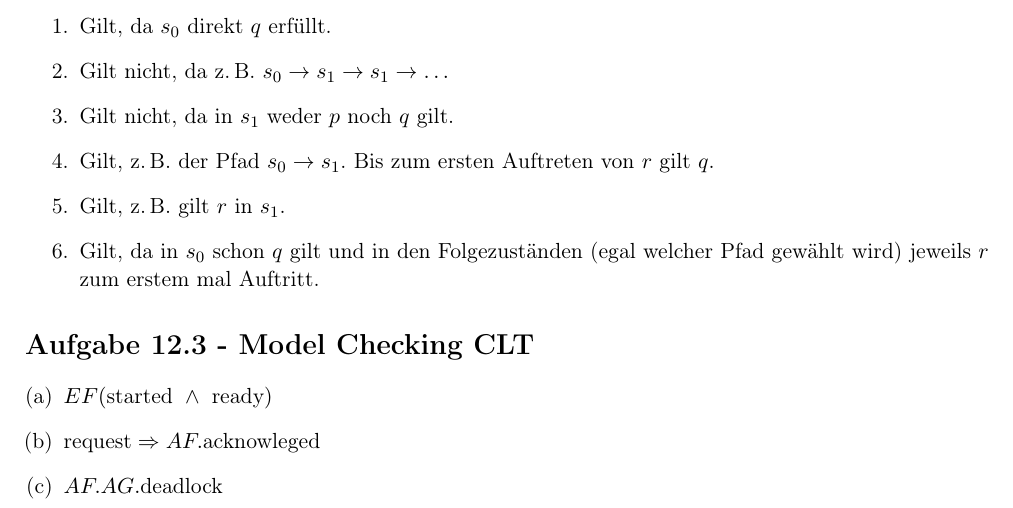
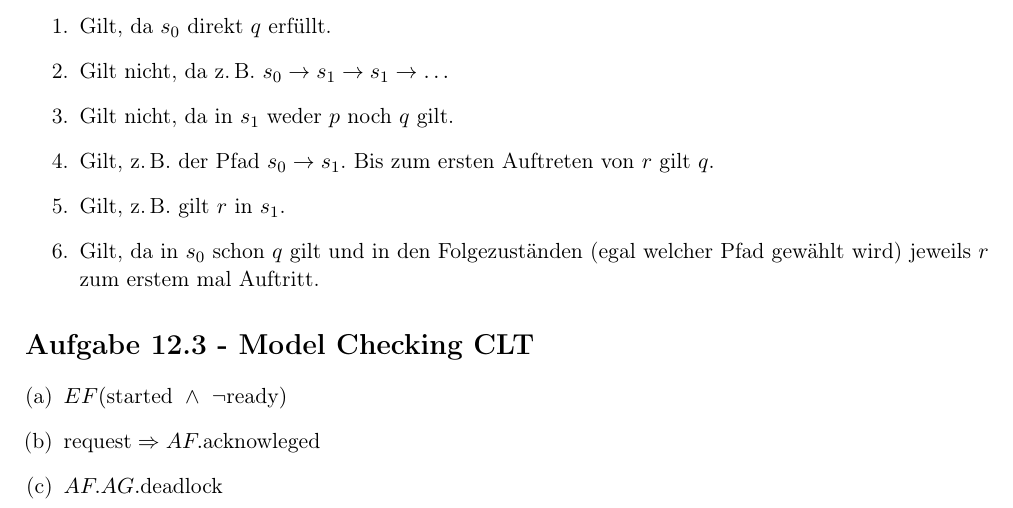
Before and after one commit to Paranoide/sq1213, a LaTeX document (blatt12/blatt12_lsg.tex): part of page 2 of 2, cut so that both start at the same text. Compiled offline with pdfLaTeX; the source files are stored in an older character set and shown here as Unicode.

Commit message:
Fehler in Aufgabe 12.3 behoben.

```diff
--- a/blatt12/blatt12_lsg.tex
+++ b/blatt12/blatt12_lsg.tex
@@ -77,7 +77,7 @@
 
   \section*{Aufgabe 12.3 - Model Checking CLT}
   \begin{enumerate}[(a)]
-    \item $EF(\text{started}\,\, \land \,\,\text{ready})$
+    \item $EF(\text{started}\,\, \land \,\,\lnot\text{ready})$
     \item $\text{request} \Rightarrow AF.\text{acknowleged}$
     \item $AF.AG.\text{deadlock}$
   \end{enumerate}
```
Also changed, not shown: blatt12/blatt12_lsg.pdf.
